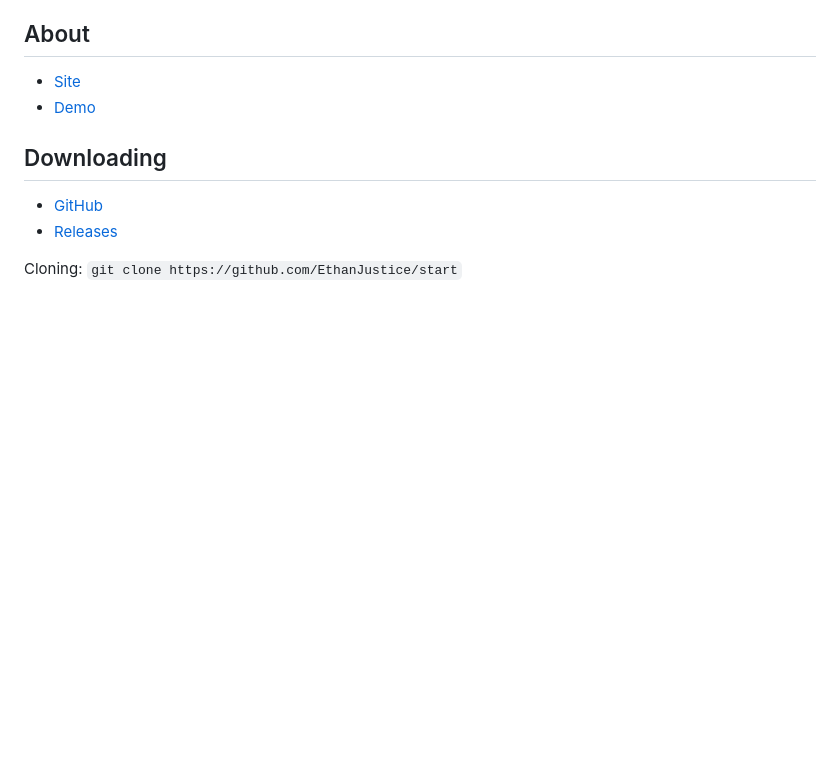
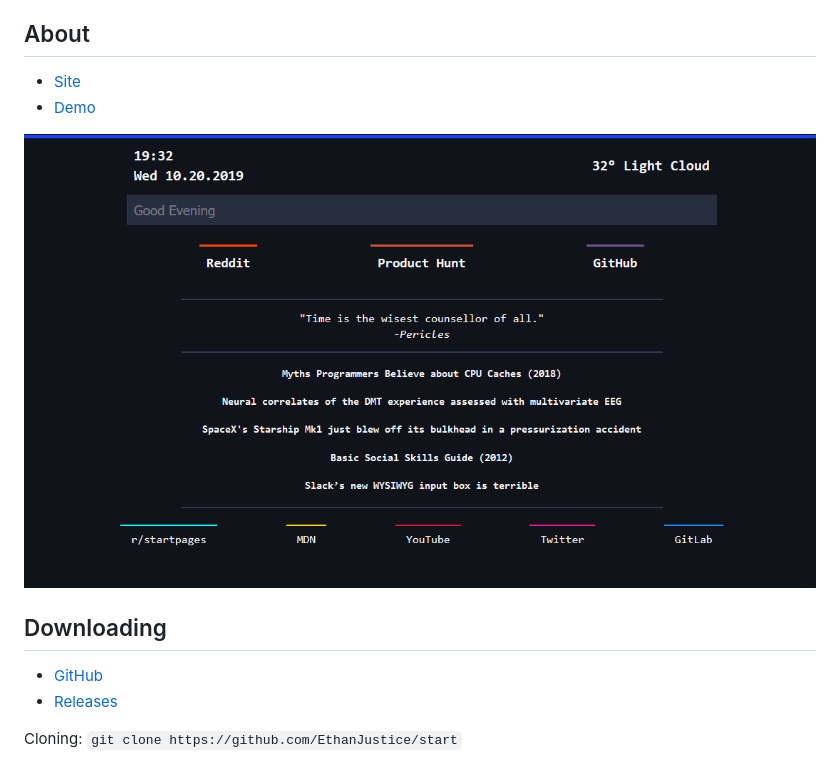
Before and after one commit to EthanJustice/start, a Markdown page: README.md, the part around the change. Drawn GitHub-style; pictures changed too: example.PNG (added); blank space fills up the shorter version.

```diff
--- a/README.md
+++ b/README.md
@@ -6,6 +6,8 @@ Simple and beautiful personal browser homepage
 
 + [Site](https://ethanjustice.github.io/start)
 + [Demo](https://ethanjustice.github.io/start/demo)
+
+![Example](example.PNG)
 
 ## Downloading
 
```
Also changed, not shown: extension/README.md (deleted, +0 -5 lines), 10 other files.
